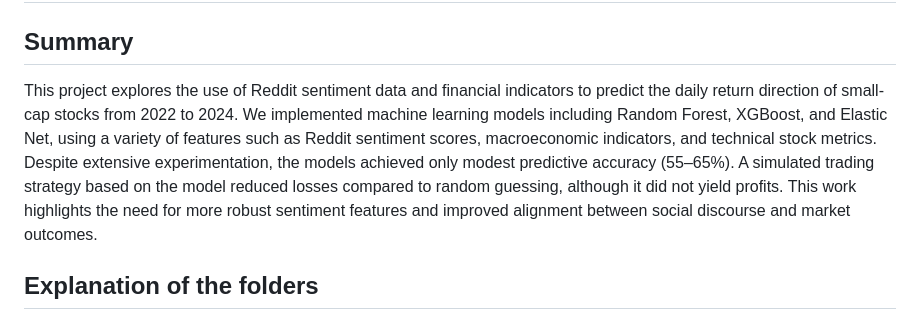
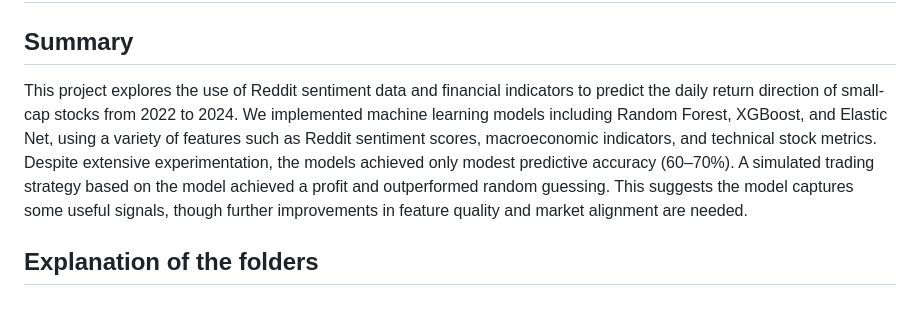
Before and after one commit to yunl39/STAT3106-ML-Final-Project, a Markdown page: README.md, the part around the change. Drawn GitHub-style.

```diff
--- a/README.md
+++ b/README.md
@@ -1,7 +1,6 @@
 # STAT3106-ML-Final-Project
 ## Summary
-This project explores the use of Reddit sentiment data and financial indicators to predict the daily return direction of small-cap stocks from 2022 to 2024. We implemented machine learning models including Random Forest, XGBoost, and Elastic Net, using a variety of features such as Reddit sentiment scores, macroeconomic indicators, and technical stock metrics. Despite extensive experimentation, the models achieved only modest predictive accuracy (55–65%). A simulated trading strategy based on the model reduced losses compared to random guessing, although it did not yield profits. This work highlights the need for more robust sentiment features and improved alignment between social discourse and market outcomes.
-
+This project explores the use of Reddit sentiment data and financial indicators to predict the daily return direction of small-cap stocks from 2022 to 2024. We implemented machine learning models including Random Forest, XGBoost, and Elastic Net, using a variety of features such as Reddit sentiment scores, macroeconomic indicators, and technical stock metrics. Despite extensive experimentation, the models achieved only modest predictive accuracy (60–70%). A simulated trading strategy based on the model achieved a profit and outperformed random guessing. This suggests the model captures some useful signals, though further improvements in feature quality and market alignment are needed.
 ## Explanation of the folders
 ### 📂 Data Ingestion, Feature Generation & EDA
 #### 🧠 Reddit Data Processing
```
